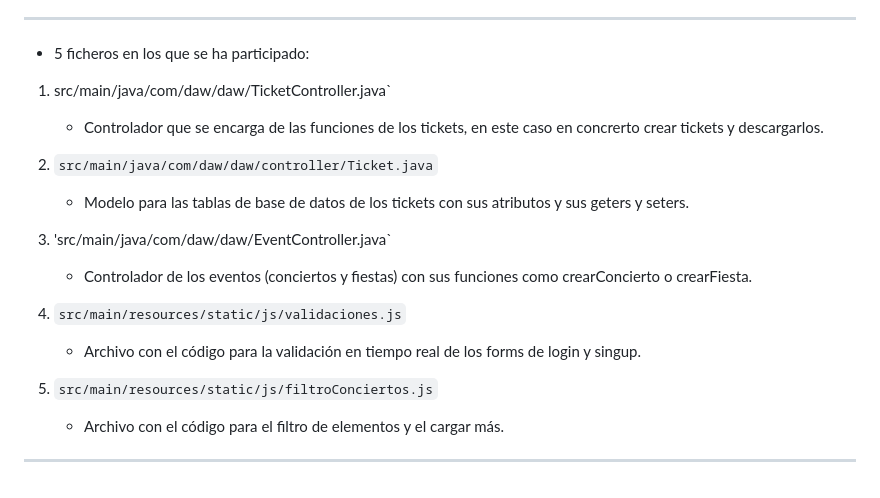
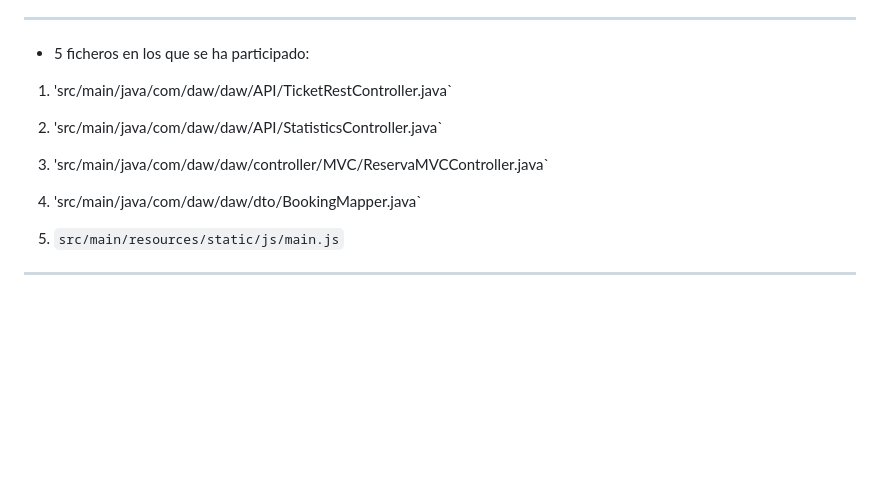
Before and after one commit to GaizkaURJC/webapp16Despliegue, a Markdown page: README.md, the part around the change. Rendered like a GitHub page; blank space fills up the shorter version.

```diff
--- a/README.md
+++ b/README.md
@@ -569,19 +569,14 @@ Algunos commits no tienen toda la lógica o les falta un poco, pero son los prin
 -----
 - 5 ficheros en los que se ha participado:
 
-1. src/main/java/com/daw/daw/TicketController.java`
-   - Controlador que se encarga de las funciones de los tickets, en este caso en concrerto crear tickets y descargarlos.
+1. 'src/main/java/com/daw/daw/API/TicketRestController.java`
 
-2. `src/main/java/com/daw/daw/controller/Ticket.java`
-   - Modelo para las tablas de base de datos de los tickets con sus atributos y sus geters y seters.
+2. 'src/main/java/com/daw/daw/API/StatisticsController.java`
 
-3. 'src/main/java/com/daw/daw/EventController.java`
-   - Controlador de los eventos (conciertos y fiestas) con sus funciones como crearConcierto o crearFiesta.
+3. 'src/main/java/com/daw/daw/controller/MVC/ReservaMVCController.java`
 
-4. `src/main/resources/static/js/validaciones.js`
-   - Archivo con el código para la validación en tiempo real de los forms de login y singup.
+4. 'src/main/java/com/daw/daw/dto/BookingMapper.java`
 
-5. `src/main/resources/static/js/filtroConciertos.js`
-   - Archivo con el código para el filtro de elementos y el cargar más.
+5. `src/main/resources/static/js/main.js`
 
 ---
```
